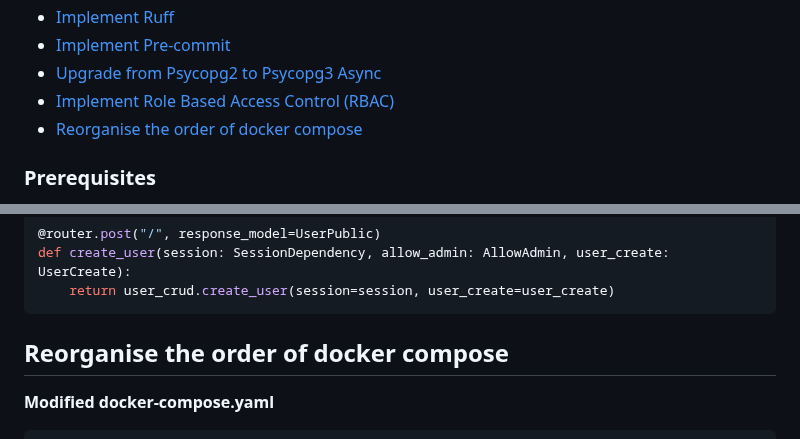
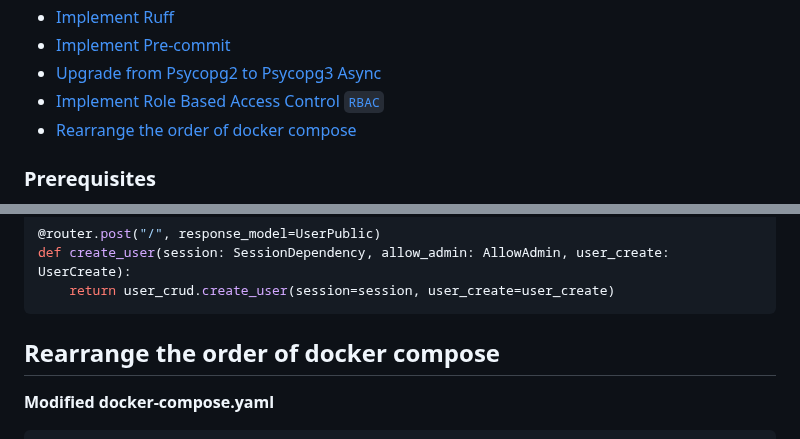
Before and after one commit to mobitrendz/fastapi-backend-template, a Markdown page: implementation-steps.md, 2 parts joined by grey strips. GitHub-like rendering.

Commit message:
Updatedimplementation-steps.md

````diff
--- a/implementation-steps.md
+++ b/implementation-steps.md
@@ -27,8 +27,8 @@ Developer: Sreeraj Sreenivasan - 30 Mar 2026
 * [Implement Ruff](#Implement-Ruff)
 * [Implement Pre-commit](#Implement-Pre-commit)
 * [Upgrade from Psycopg2 to Psycopg3 Async](#Upgrade-from-Psycopg2-to-Psycopg3-Async )
-* [Implement Role Based Access Control (RBAC)](#Implement-Role-Based-Access-Control-(RBAC))
-* [Reorganise the order of docker compose](#Reorganise-the-order-of-docker-compose)
+* [Implement Role Based Access Control `RBAC`](#Implement-Role-Based-Access-Control-`RBAC`)
+* [Rearrange the order of docker compose](#Rearrange-the-order-of-docker-compose)
 
 ### Prerequisites
 
@@ -1572,7 +1572,7 @@ def create_user(session: SessionDependency, allow_admin: AllowAdmin, user_create
     return user_crud.create_user(session=session, user_create=user_create)
 ```
 
-## Reorganise the order of docker compose
+## Rearrange the order of docker compose
 
 **Modified docker-compose.yaml**
 ```bash
````
Also changed, not shown: other parts of implementation-steps.md (+1 -1 lines).
